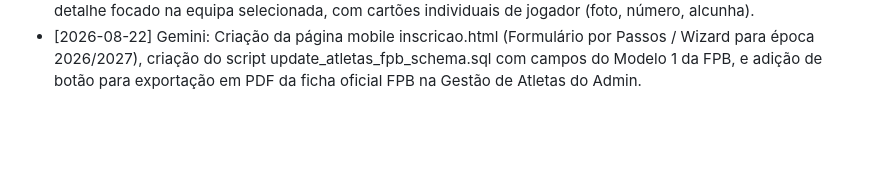
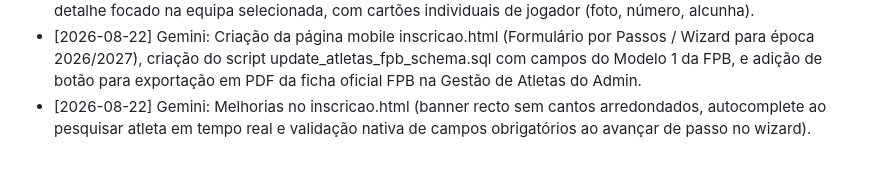
Before and after one commit to apptotis/bcv, a Markdown page: AGENTS.md, the part around the change. Rendered like a GitHub page; blank space fills up the shorter version.

Commit message:
Atualiza AGENTS.md com melhorias na inscrição

```diff
--- a/AGENTS.md
+++ b/AGENTS.md
@@ -45,3 +45,4 @@
 - [2026-06-04] Gemini: Correção de bug no menu lateral que limitava a exibição da lista de equipas e remoção do link genérico 'Todas as Equipas'.
 - [2026-06-04] Gemini: Reformulação da visualização de Plantel na página Equipas (equipas.html) para exibir um detalhe focado na equipa selecionada, com cartões individuais de jogador (foto, número, alcunha).
 - [2026-08-22] Gemini: Criação da página mobile inscricao.html (Formulário por Passos / Wizard para época 2026/2027), criação do script update_atletas_fpb_schema.sql com campos do Modelo 1 da FPB, e adição de botão para exportação em PDF da ficha oficial FPB na Gestão de Atletas do Admin.
+- [2026-08-22] Gemini: Melhorias no inscricao.html (banner recto sem cantos arredondados, autocomplete ao pesquisar atleta em tempo real e validação nativa de campos obrigatórios ao avançar de passo no wizard).
```
